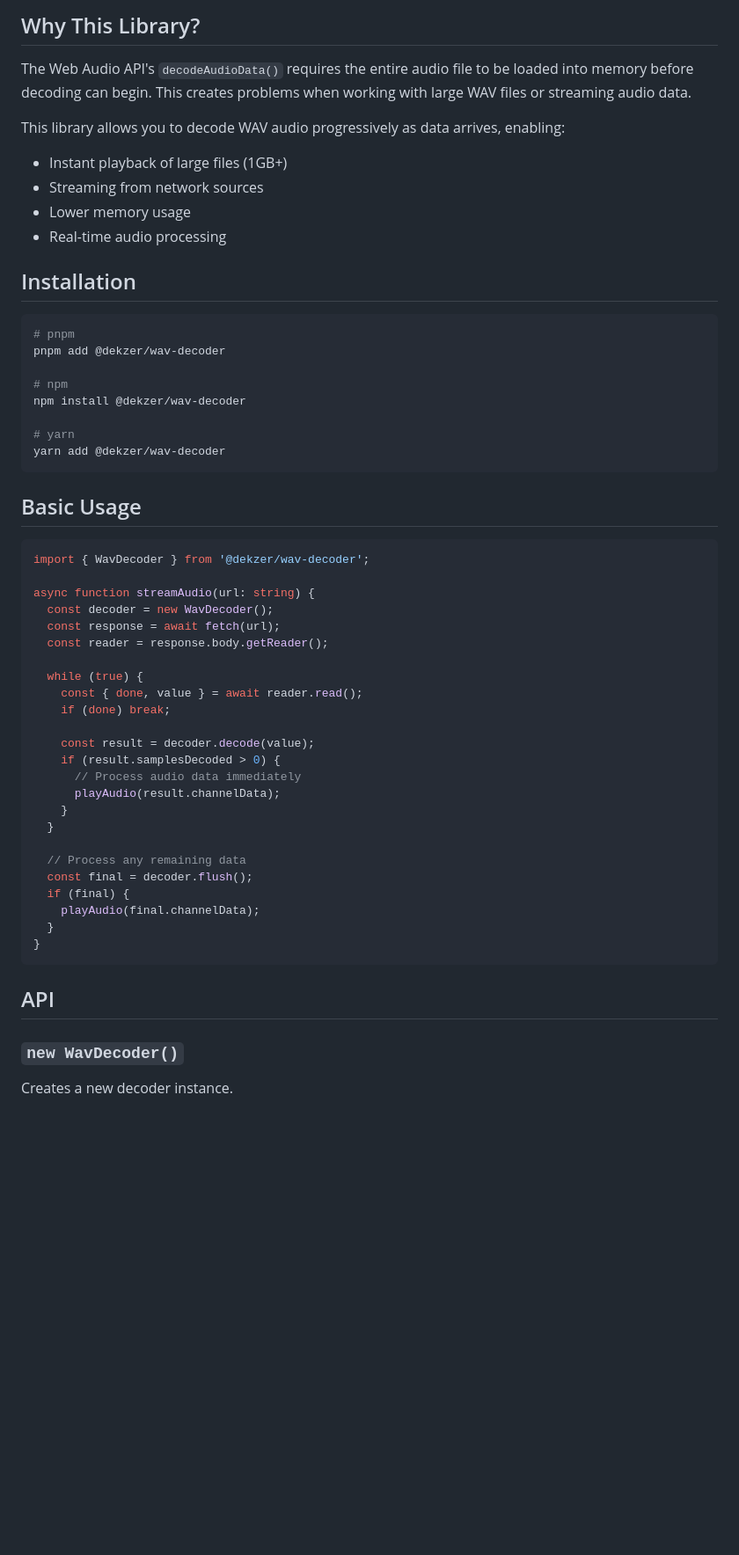
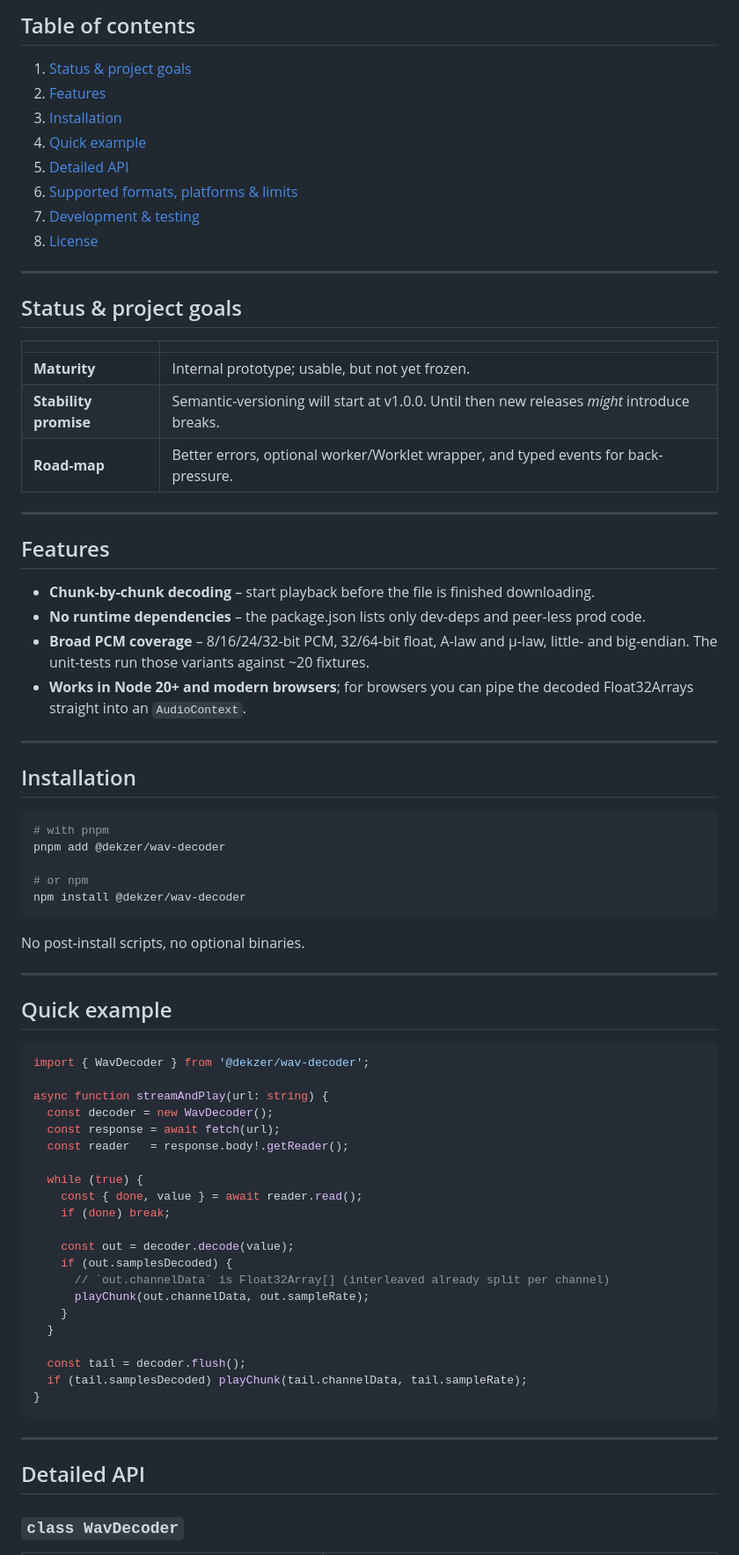
Before and after one commit to dekzer-oss/wav-decoder, a Markdown page: README.md, the part around one of its changes. Shown at 88% size. Rendered like a GitHub page; blank space fills up the shorter version.

````diff
--- a/README.md
+++ b/README.md
@@ -7,60 +7,80 @@ A streaming WAV decoder for TypeScript/JavaScript with support for large files a
 
-## Why This Library?
+## Table of contents
 
-The Web Audio API's `decodeAudioData()` requires the entire audio file to be loaded into memory before decoding can begin. This creates problems when working with large WAV files or streaming audio data.
+1. [Status & project goals](#status--project-goals)
+2. [Features](#features)
+3. [Installation](#installation)
+4. [Quick example](#quick-example)
+5. [Detailed API](#detailed-api)
+6. [Supported formats, platforms & limits](#supported-formats-platforms--limits)
+7. [Development & testing](#development--testing)
+8. [License](#license)
 
-This library allows you to decode WAV audio progressively as data arrives, enabling:
+---
 
-- Instant playback of large files (1GB+)
-- Streaming from network sources
-- Lower memory usage
-- Real-time audio processing
+## Status & project goals
+
+|                       |                                                                                             |
+| --------------------- | ------------------------------------------------------------------------------------------- |
+| **Maturity**          | Internal prototype; usable, but not yet frozen.                                             |
+| **Stability promise** | Semantic-versioning will start at v1.0.0. Until then new releases *might* introduce breaks. |
+| **Road-map**          | Better errors, optional worker/Worklet wrapper, and typed events for back-pressure.         |
+
+---
+
+## Features
+
+* **Chunk-by-chunk decoding** – start playback before the file is finished downloading.
+* **No runtime dependencies** – the package.json lists only dev-deps and peer-less prod code.&#x20;
+* **Broad PCM coverage** – 8/16/24/32-bit PCM, 32/64-bit float, A-law and µ-law, little- and big-endian.
+  The unit-tests run those variants against \~20 fixtures.&#x20;
+* **Works in Node 20+ and modern browsers**; for browsers you can pipe the decoded Float32Arrays straight into an `AudioContext`.
+
+---
 
 ## Installation
 
 ```bash
-# pnpm
+# with pnpm
 pnpm add @dekzer/wav-decoder
 
-# npm
+# or npm
 npm install @dekzer/wav-decoder
-
-# yarn
-yarn add @dekzer/wav-decoder
 ```
 
-## Basic Usage
+No post-install scripts, no optional binaries.
 
-```typescript
+---
+
+## Quick example
+
+```ts
 import { WavDecoder } from '@dekzer/wav-decoder';
 
-async function streamAudio(url: string) {
+async function streamAndPlay(url: string) {
   const decoder = new WavDecoder();
   const response = await fetch(url);
-  const reader = response.body.getReader();
+  const reader   = response.body!.getReader();
 
   while (true) {
     const { done, value } = await reader.read();
     if (done) break;
 
-    const result = decoder.decode(value);
-    if (result.samplesDecoded > 0) {
-      // Process audio data immediately
-      playAudio(result.channelData);
+    const out = decoder.decode(value);
+    if (out.samplesDecoded) {
+      // `out.channelData` is Float32Array[] (interleaved already split per channel)
+      playChunk(out.channelData, out.sampleRate);
     }
   }
 
-  // Process any remaining data
-  const final = decoder.flush();
-  if (final) {
-    playAudio(final.channelData);
-  }
+  const tail = decoder.flush();
+  if (tail.samplesDecoded) playChunk(tail.channelData, tail.sampleRate);
 }
 ```
 
-## API
+---
 
-### `new WavDecoder()`
+## Detailed API
 
-Creates a new decoder instance.
+### `class WavDecoder`
 
````
Also changed, not shown: other parts of README.md (+64 -34 lines).
